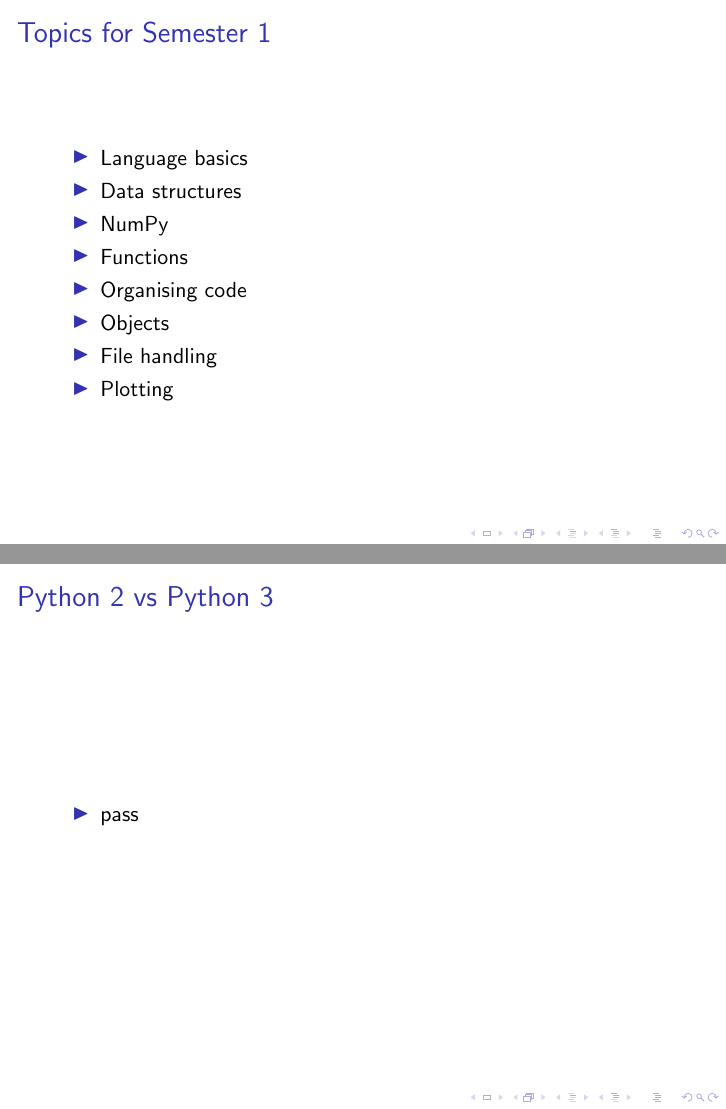
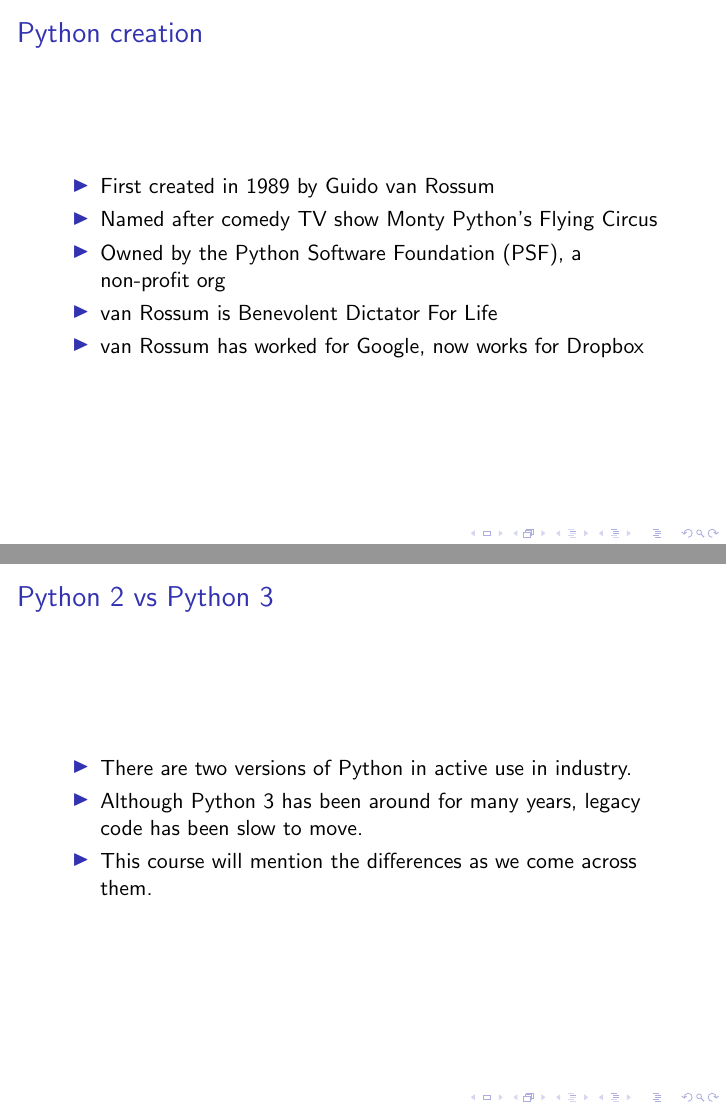
Before and after one commit to pau-scipy/lecture-slides, LaTeX slides (lec1.tex): pages 7 and 9 of 14 before the commit and pages 7 and 10 of 16 after it, joined at a grey line. Compiled offline with pdfLaTeX.

Commit message:
Added more to lecture 1, about Python in general.

```diff
--- a/lec1.tex
+++ b/lec1.tex
@@ -76,6 +78,17 @@ Different assessments:
     \url{https://automatetheboringstuff.com/\#toc}
 \item Many other Python books in library and in bookshops
 \item See recommendations on Blackboard
+\end{itemize}
+\end{frame}
+
+\begin{frame}
+\frametitle{Python creation}
+\begin{itemize}
+\item First created in 1989 by Guido van Rossum
+\item Named after comedy TV show Monty Python's Flying Circus
+\item Owned by the Python Software Foundation (PSF), a non-profit org
+\item van Rossum is Benevolent Dictator For Life
+\item van Rossum has worked for Google, now works for Dropbox
 \end{itemize}
 \end{frame}
 
@@ -103,51 +116,76 @@ Different assessments:
 \end{itemize}
 \end{frame}
 
+
+
+
 \begin{frame}
 \frametitle{Python 2 vs Python 3}
 \begin{itemize}
-\item pass
+\item There are two versions of Python in active use in industry.
+\item Although Python 3 has been around for many years, legacy code
+  has been slow to move.
+\item This course will mention the differences as we come across them.
 \end{itemize}
 \end{frame}
 
 \begin{frame}
 \frametitle{Style of Python}
 \begin{itemize}
-\item Scripting, OO, functional, imperative
+\item Scripting, OO, functional, imperative.
+\item Get things done quickly.
+\item Many libraries.
+\item Large community, lots of cheap books and example code.
+\item Uses whitespace to indicate code structure
 \end{itemize}
 \end{frame}
 
 \begin{frame}
 \frametitle{Anaconda, libraries and scientific python}
 \begin{itemize}
-\item pass
+\item Many libraries are bundled with Python
+\item Some scientific libraries are not
+\item To easily install Python with scientific libraries on Mac or Windows, try the
+  Anaconda distribution (\url{https://www.continuum.io/downloads}
 \end{itemize}
 \end{frame}
+
+\begin{frame}
+\frametitle{Editors, IDES, consoles}
+\begin{itemize}
+\item gedit/aquamacs/vim/emacs/notepad++
+\item Spyder IDE
+\item Interactive console vs iPython vs coding in files/modules
+\item No compiler, Python is an interpreted language
+\end{itemize}
+\end{frame}
+
 
 \begin{frame}
 \frametitle{Consoles}
 \begin{itemize}
 \item Python console
 \item iPython notebook
+\item Demo of the environment you'll have in B23
 \end{itemize}
 \end{frame}
 
 
 \begin{frame}
-\frametitle{Editors, IDES, consoles}
+\frametitle{Spyder}
 \begin{itemize}
-\item gedit/aquamacs/vim/emacs/notepad++
-\item Spyder IDE
-\item console/iPython/coding in modules
-\item No compiler, Python is a in interpreted language
+\item Pros and cons of an IDE vs editor plus console
+\item Try it and see what you think
 \end{itemize}
 \end{frame}
+
+
 
 \begin{frame}
 \frametitle{Let's get installed}
 \begin{itemize}
-\item Off to B23 to have a go there
-\item and install it on your laptops if wanted.
+\item Off to B23 to ensure your uni setup is good
+\item And install it on your laptops if wanted.
 \end{itemize}
 \end{frame}
 
```
Also changed, not shown: lec1.tex (8 more changed lines).
